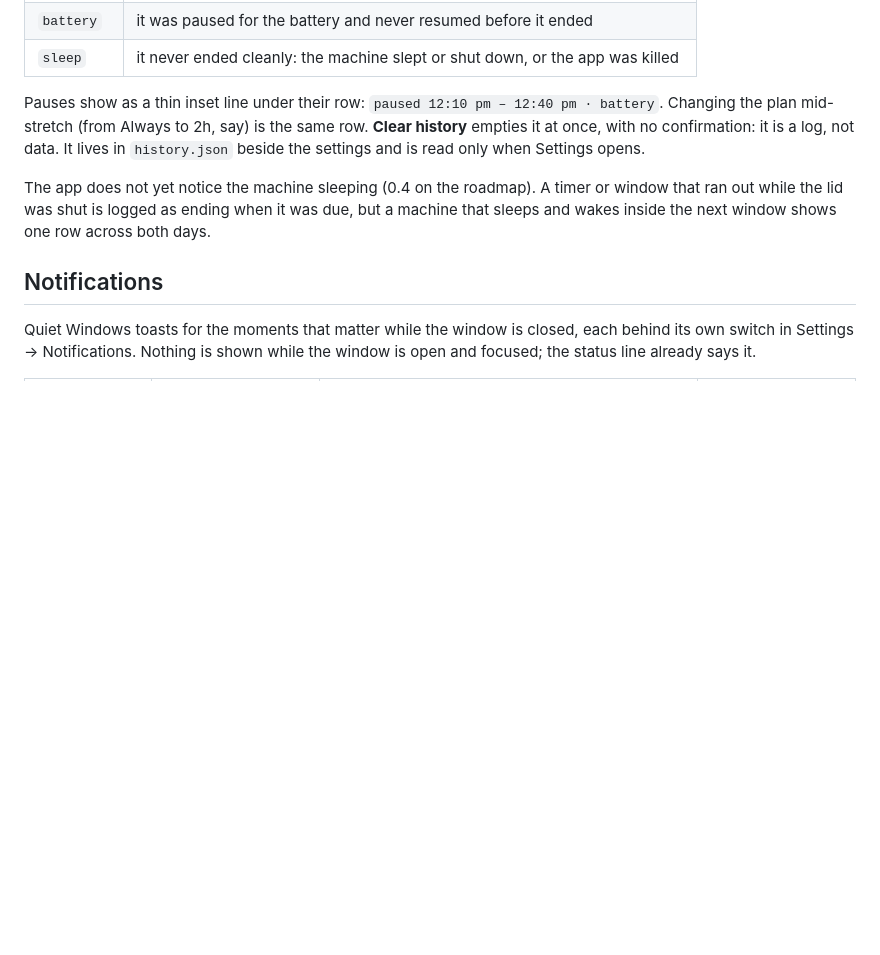
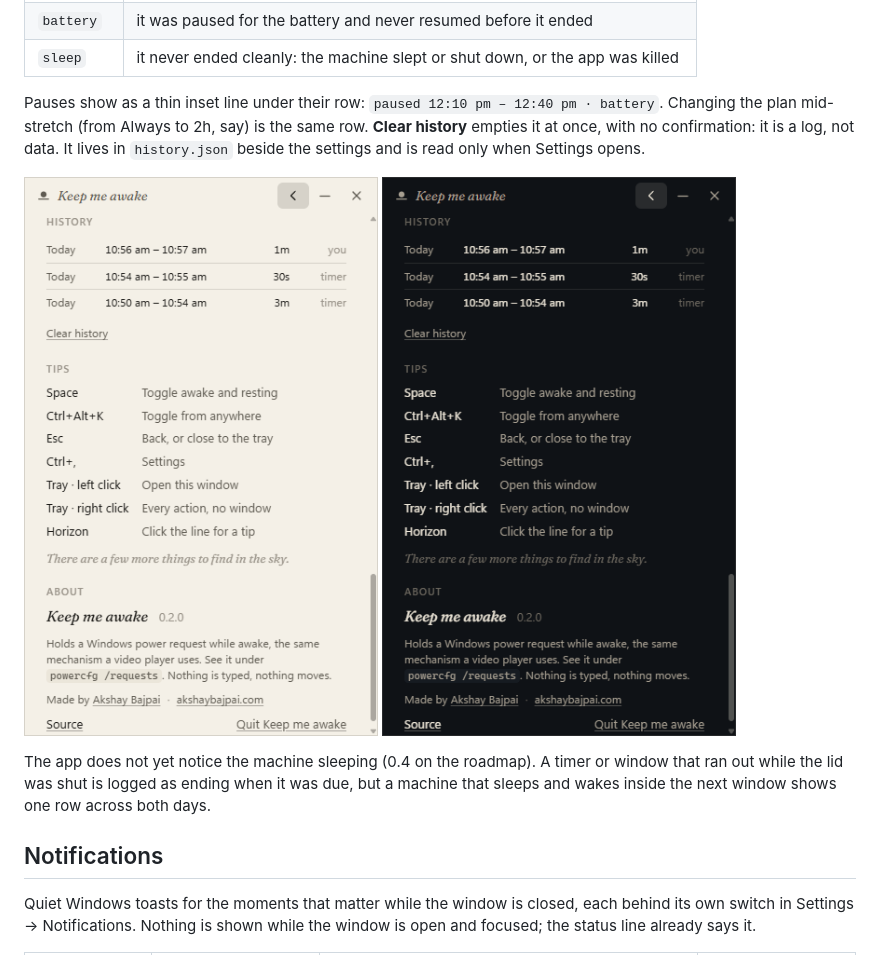
Before and after one commit to ax5hay/KeepMeAwake, a Markdown page: docs/guide.md, the part around the change. Rendered like a GitHub page; pictures changed too: docs/assets/history-dark.png (added), docs/assets/history-light.png (added); blank space fills up the shorter version.

Commit message:
docs(guide): Settings → History screenshots, Paper and Night
Captured from the real window at 380 × 600 on Windows, with a timer,
a 30 s timer and an Always stretch logged; closes the history spec's
screenshot acceptance item.

Co-Authored-By: Claude Opus 5.5 <noreply@anthropic.com>

```diff
--- a/docs/guide.md
+++ b/docs/guide.md
@@ -178,6 +178,8 @@ Always to 2h, say) is the same row. **Clear history** empties it at once, with
 no confirmation: it is a log, not data. It lives in `history.json` beside the
 settings and is read only when Settings opens.
 
+![Settings → History, Paper](assets/history-light.png) ![Settings → History, Night](assets/history-dark.png)
+
 The app does not yet notice the machine sleeping (0.4 on the roadmap). A
 timer or window that ran out while the lid was shut is logged as ending when
 it was due, but a machine that sleeps and wakes inside the next window shows
```
